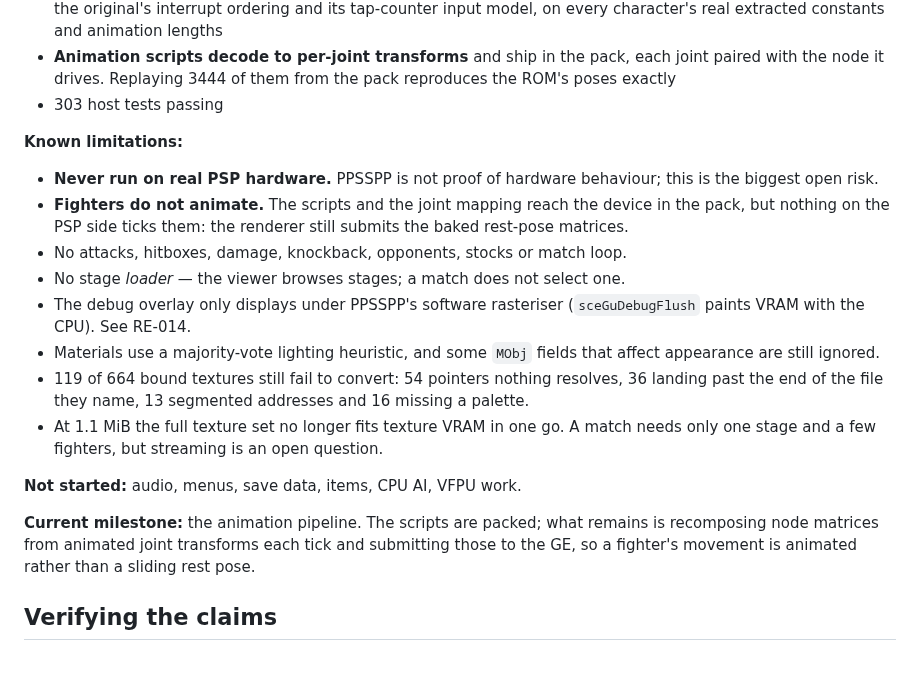
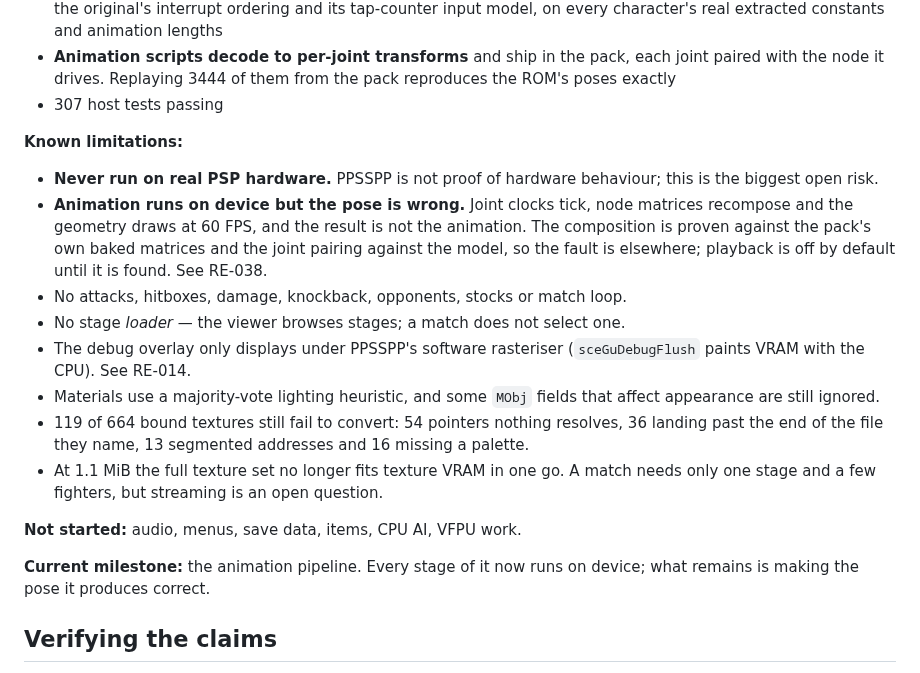
Before and after one commit to ItsNoHax/SSB64PSP, a Markdown page: README.md, the part around the change. Rendered like a GitHub page.

```diff
--- a/README.md
+++ b/README.md
@@ -147,15 +147,17 @@ See [`docs/porting-status.md`](docs/porting-status.md) for the full table.
 * **Animation scripts decode to per-joint transforms** and ship in the pack,
   each joint paired with the node it drives. Replaying 3444 of them from the
   pack reproduces the ROM's poses exactly
-* 303 host tests passing
+* 307 host tests passing
 
 **Known limitations:**
 
 * **Never run on real PSP hardware.** PPSSPP is not proof of hardware
   behaviour; this is the biggest open risk.
-* **Fighters do not animate.** The scripts and the joint mapping reach the
-  device in the pack, but nothing on the PSP side ticks them: the renderer
-  still submits the baked rest-pose matrices.
+* **Animation runs on device but the pose is wrong.** Joint clocks tick,
+  node matrices recompose and the geometry draws at 60 FPS, and the result is
+  not the animation. The composition is proven against the pack's own baked
+  matrices and the joint pairing against the model, so the fault is elsewhere;
+  playback is off by default until it is found. See RE-038.
 * No attacks, hitboxes, damage, knockback, opponents, stocks or match loop.
 * No stage *loader* — the viewer browses stages; a match does not select one.
 * The debug overlay only displays under PPSSPP's software rasteriser
@@ -171,10 +173,8 @@ See [`docs/porting-status.md`](docs/porting-status.md) for the full table.
 
 **Not started:** audio, menus, save data, items, CPU AI, VFPU work.
 
-**Current milestone:** the animation pipeline. The scripts are packed; what
-remains is recomposing node matrices from animated joint transforms each tick
-and submitting those to the GE, so a fighter's movement is animated rather than
-a sliding rest pose.
+**Current milestone:** the animation pipeline. Every stage of it now runs on
+device; what remains is making the pose it produces correct.
 
 ## Verifying the claims
 
```
Also changed, not shown: docs/porting-status.md (+11 -9 lines), docs/reverse-engineering.md (+54 -0 lines), docs/images/m4-animation-wrong.png (added), 4 other files.
